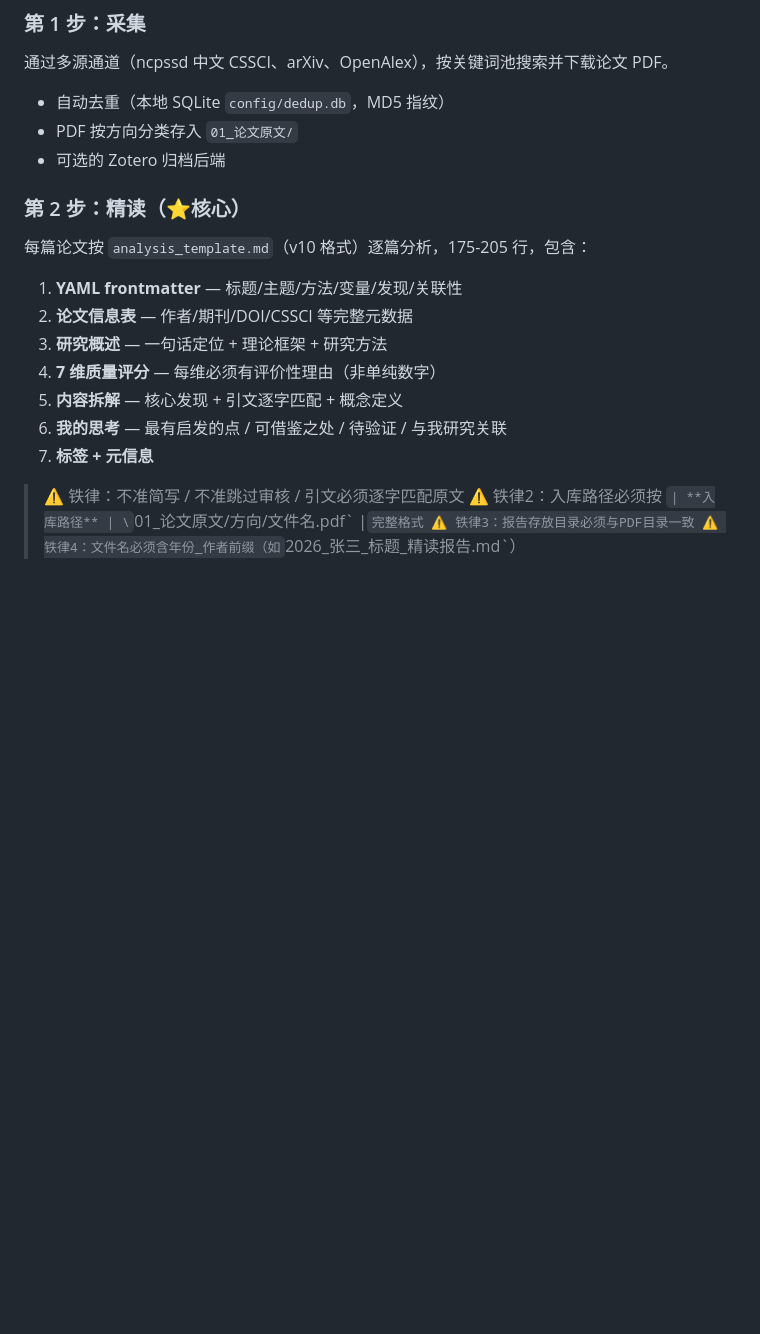
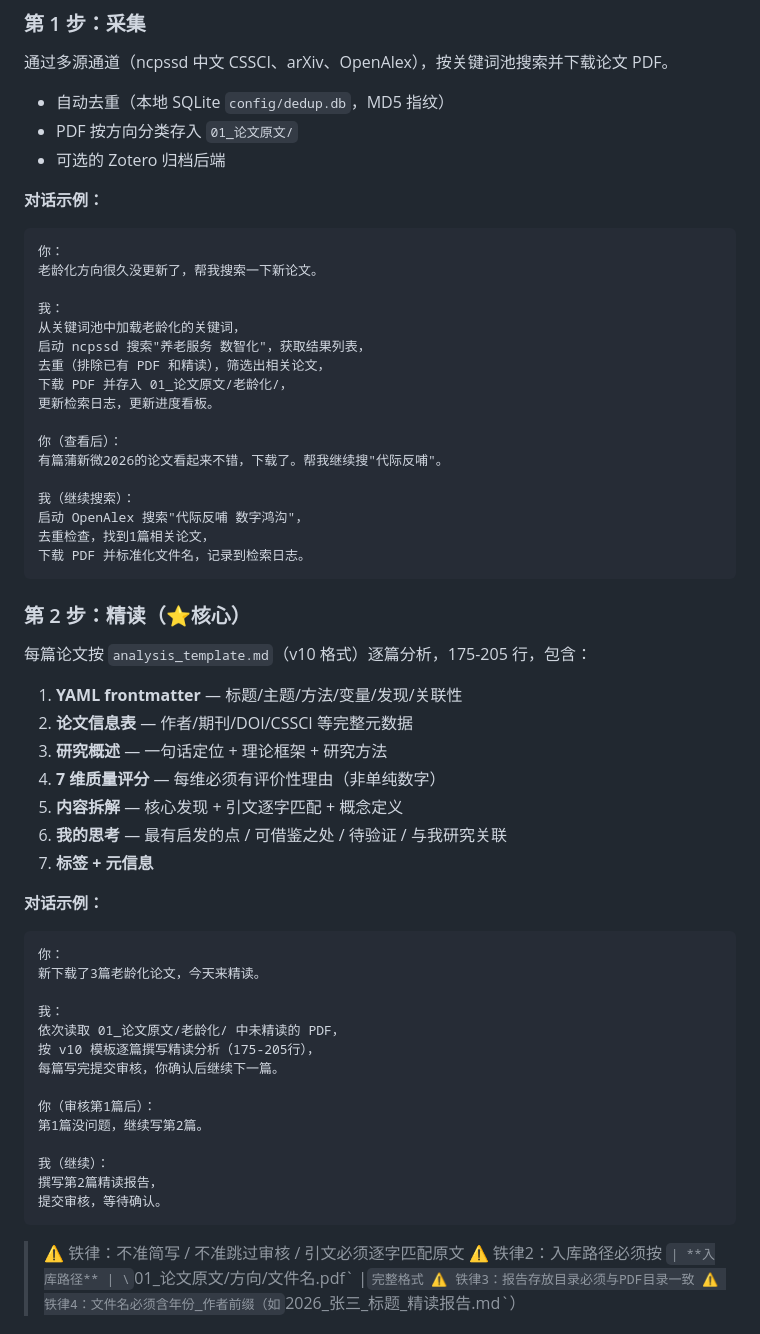
Before and after one commit to cbzhang86/academic-knowledge-base, a Markdown page: README.md, the part around the change. Drawn GitHub-style; blank space fills up the shorter version.

Commit message:
docs: README新增采集+精读对话示例

````diff
--- a/README.md
+++ b/README.md
@@ -141,6 +141,27 @@ python "14_工具脚本/metadata/dedup.py" status
 - PDF 按方向分类存入 `01_论文原文/`
 - 可选的 Zotero 归档后端
 
+**对话示例：**
+```
+你：
+老龄化方向很久没更新了，帮我搜索一下新论文。
+
+我：
+从关键词池中加载老龄化的关键词，
+启动 ncpssd 搜索"养老服务 数智化"，获取结果列表，
+去重（排除已有 PDF 和精读），筛选出相关论文，
+下载 PDF 并存入 01_论文原文/老龄化/，
+更新检索日志，更新进度看板。
+
+你（查看后）：
+有篇蒲新微2026的论文看起来不错，下载了。帮我继续搜"代际反哺"。
+
+我（继续搜索）：
+启动 OpenAlex 搜索"代际反哺 数字鸿沟"，
+去重检查，找到1篇相关论文，
+下载 PDF 并标准化文件名，记录到检索日志。
+```
+
 ### 第 2 步：精读（⭐核心）
 每篇论文按 `analysis_template.md`（v10 格式）逐篇分析，175-205 行，包含：
 1. **YAML frontmatter** — 标题/主题/方法/变量/发现/关联性
@@ -150,6 +171,24 @@ python "14_工具脚本/metadata/dedup.py" status
 5. **内容拆解** — 核心发现 + 引文逐字匹配 + 概念定义
 6. **我的思考** — 最有启发的点 / 可借鉴之处 / 待验证 / 与我研究关联
 7. **标签 + 元信息**
+
+**对话示例：**
+```
+你：
+新下载了3篇老龄化论文，今天来精读。
+
+我：
+依次读取 01_论文原文/老龄化/ 中未精读的 PDF，
+按 v10 模板逐篇撰写精读分析（175-205行），
+每篇写完提交审核，你确认后继续下一篇。
+
+你（审核第1篇后）：
+第1篇没问题，继续写第2篇。
+
+我（继续）：
+撰写第2篇精读报告，
+提交审核，等待确认。
+```
 
 > ⚠️ 铁律：不准简写 / 不准跳过审核 / 引文必须逐字匹配原文
 > ⚠️ 铁律2：入库路径必须按 `| **入库路径** | \`01_论文原文/方向/文件名.pdf\` |` 完整格式
````
